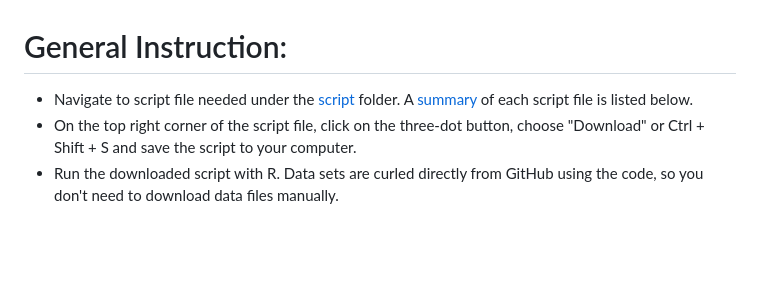
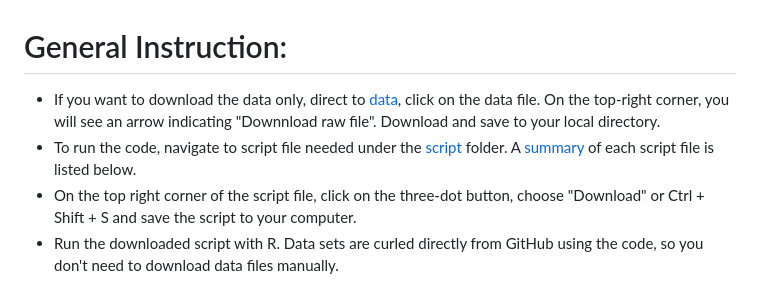
Before and after one commit to CGIAR-SPIA/Viet-Nam-report-2024, a Markdown page: README.md, the part around the change. Drawn GitHub-style; blank space fills up the shorter version.

```diff
--- a/README.md
+++ b/README.md
@@ -1,5 +1,6 @@
 # General Instruction:
-- Navigate to script file needed under the [script](script) folder. A [summary](#Summary) of each script file is listed below.
+- If you want to download the data only, direct to [data](data), click on the data file. On the top-right corner, you will see an arrow indicating "Downnload raw file". Download and save to your local directory.
+- To run the code, navigate to script file needed under the [script](script) folder. A [summary](#Summary) of each script file is listed below.
 - On the top right corner of the script file, click on the three-dot button, choose "Download" or Ctrl + Shift + S and save the script to your computer.
 - Run the downloaded script with R. Data sets are curled directly from GitHub using the code, so you don't need to download data files manually.
 
```
